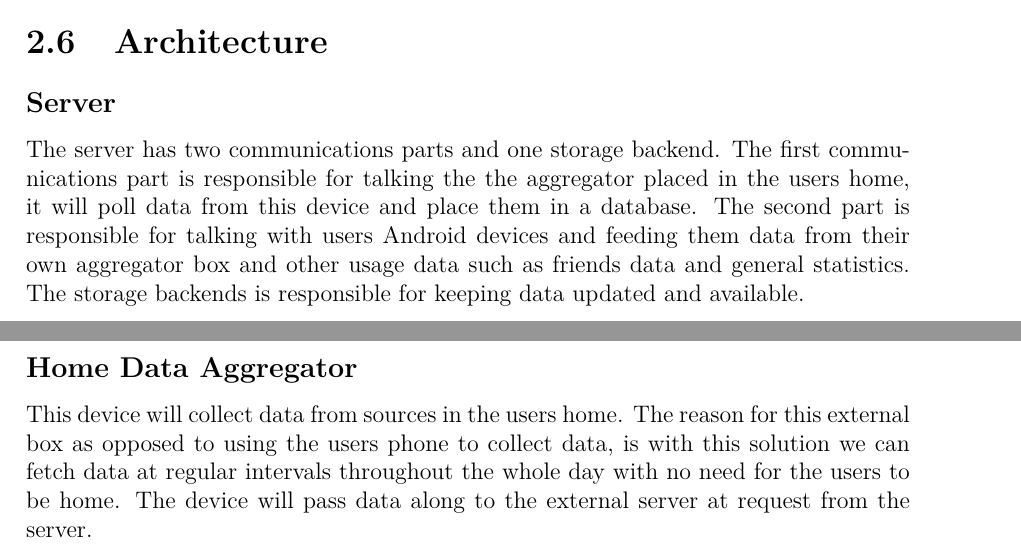
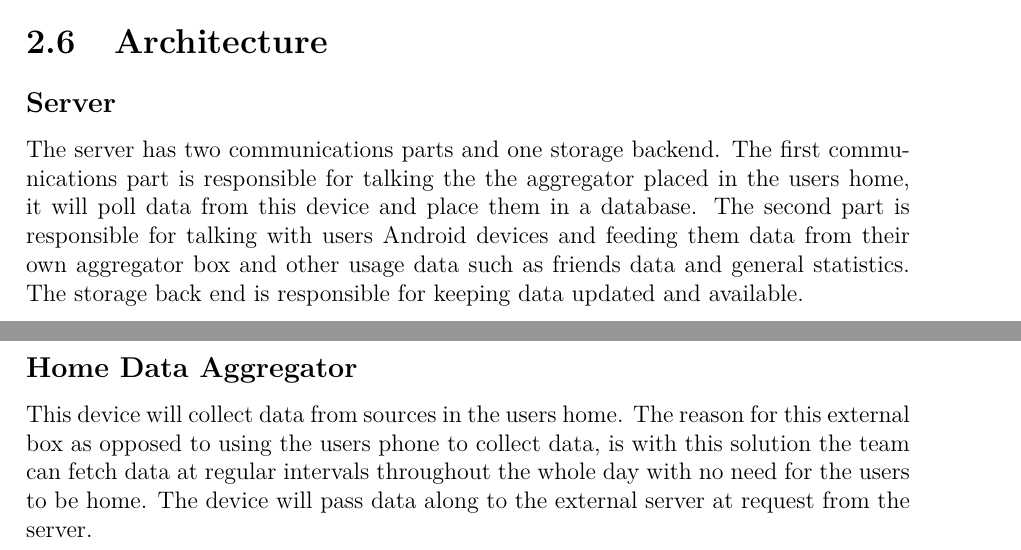
Before and after one commit to haavardlian/IT2901, a LaTeX thesis (report/rapport.tex, which reads report/ch/projectPlan/sec/architecture.tex): two parts of pages 11 and 13 of 21, joined at a grey line, cut so that both start at the same text. Compiled offline with pdfLaTeX.

Commit message:
Spell check

```diff
--- a/report/ch/projectPlan/sec/architecture.tex
+++ b/report/ch/projectPlan/sec/architecture.tex
@@ -1,6 +1,6 @@
 \section{Architecture}
 \subsection{Server}
-The server has two communications parts and one storage backend. The first communications part is responsible for talking the the aggregator placed in the users home, it will poll data from this device and place them in a database. The second part is responsible for talking with users Android devices and feeding them data from their own aggregator box and other usage data such as friends data and general statistics. The storage backends is responsible for keeping data updated and available.
+The server has two communications parts and one storage backend. The first communications part is responsible for talking the the aggregator placed in the users home, it will poll data from this device and place them in a database. The second part is responsible for talking with users Android devices and feeding them data from their own aggregator box and other usage data such as friends data and general statistics. The storage back end is responsible for keeping data updated and available.
 
 \begin{figure}[H]
 \includegraphics[width=\textwidth]{ch/projectPlan/fig/server.png}
@@ -16,7 +16,7 @@ The application running on the Android device will be responsible for handling c
 \end{figure}
 
 \subsection{Home Data Aggregator}
-This device will collect data from sources in the users home. The reason for this external box as opposed to using the users phone to collect data, is with this solution we can fetch data at regular intervals throughout the whole day with no need for the users to be home. The device will pass data along to the external server at request from the server.
+This device will collect data from sources in the users home. The reason for this external box as opposed to using the users phone to collect data, is with this solution the team can fetch data at regular intervals throughout the whole day with no need for the users to be home. The device will pass data along to the external server at request from the server.
 
 \begin{figure}[H]
 \includegraphics[width=\textwidth]{ch/projectPlan/fig/home.png}
```
